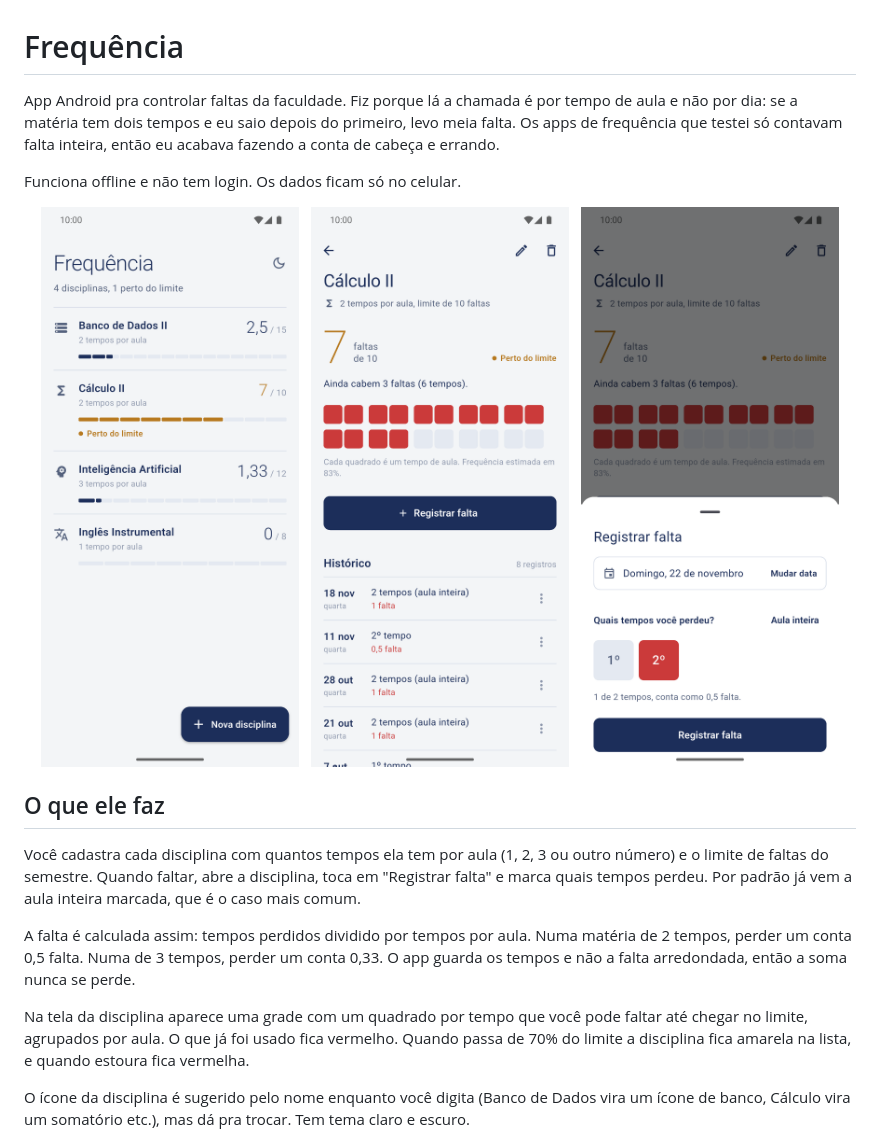
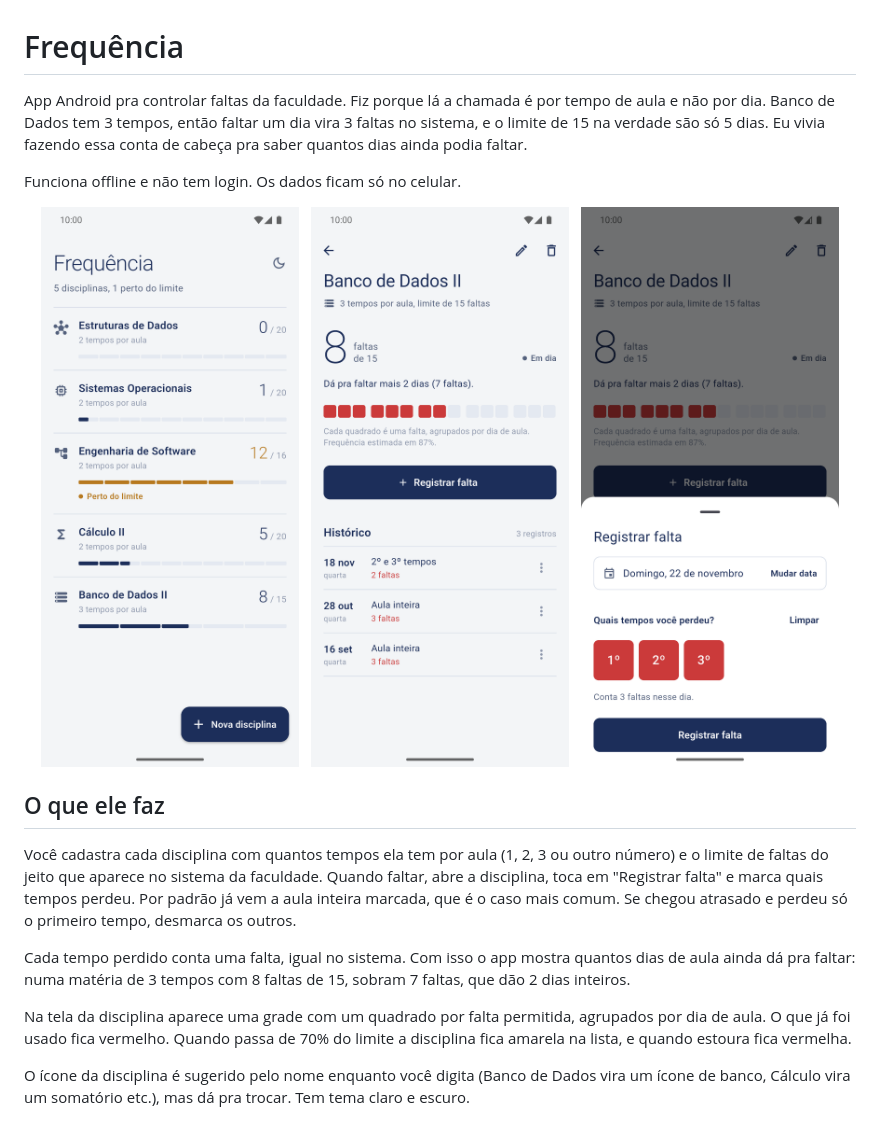
Before and after one commit to LuGoAn/frequencia-app, a Markdown page: README.md, the part around one of its changes. Rendered like a GitHub page; pictures changed too: docs/screenshots/detalhe.png, docs/screenshots/lista.png, docs/screenshots/registrar.png.

Commit message:
conta cada tempo perdido como uma falta inteira e mostra os dias que sobram

```diff
--- a/README.md
+++ b/README.md
@@ -1,6 +1,6 @@
 # Frequência
 
-App Android pra controlar faltas da faculdade. Fiz porque lá a chamada é por tempo de aula e não por dia: se a matéria tem dois tempos e eu saio depois do primeiro, levo meia falta. Os apps de frequência que testei só contavam falta inteira, então eu acabava fazendo a conta de cabeça e errando.
+App Android pra controlar faltas da faculdade. Fiz porque lá a chamada é por tempo de aula e não por dia. Banco de Dados tem 3 tempos, então faltar um dia vira 3 faltas no sistema, e o limite de 15 na verdade são só 5 dias. Eu vivia fazendo essa conta de cabeça pra saber quantos dias ainda podia faltar.
 
 Funciona offline e não tem login. Os dados ficam só no celular.
 
@@ -12,11 +12,11 @@ Funciona offline e não tem login. Os dados ficam só no celular.
 
 ## O que ele faz
 
-Você cadastra cada disciplina com quantos tempos ela tem por aula (1, 2, 3 ou outro número) e o limite de faltas do semestre. Quando faltar, abre a disciplina, toca em "Registrar falta" e marca quais tempos perdeu. Por padrão já vem a aula inteira marcada, que é o caso mais comum.
+Você cadastra cada disciplina com quantos tempos ela tem por aula (1, 2, 3 ou outro número) e o limite de faltas do jeito que aparece no sistema da faculdade. Quando faltar, abre a disciplina, toca em "Registrar falta" e marca quais tempos perdeu. Por padrão já vem a aula inteira marcada, que é o caso mais comum. Se chegou atrasado e perdeu só o primeiro tempo, desmarca os outros.
 
-A falta é calculada assim: tempos perdidos dividido por tempos por aula. Numa matéria de 2 tempos, perder um conta 0,5 falta. Numa de 3 tempos, perder um conta 0,33. O app guarda os tempos e não a falta arredondada, então a soma nunca se perde.
+Cada tempo perdido conta uma falta, igual no sistema. Com isso o app mostra quantos dias de aula ainda dá pra faltar: numa matéria de 3 tempos com 8 faltas de 15, sobram 7 faltas, que dão 2 dias inteiros.
 
-Na tela da disciplina aparece uma grade com um quadrado por tempo que você pode faltar até chegar no limite, agrupados por aula. O que já foi usado fica vermelho. Quando passa de 70% do limite a disciplina fica amarela na lista, e quando estoura fica vermelha.
+Na tela da disciplina aparece uma grade com um quadrado por falta permitida, agrupados por dia de aula. O que já foi usado fica vermelho. Quando passa de 70% do limite a disciplina fica amarela na lista, e quando estoura fica vermelha.
 
 O ícone da disciplina é sugerido pelo nome enquanto você digita (Banco de Dados vira um ícone de banco, Cálculo vira um somatório etc.), mas dá pra trocar. Tem tema claro e escuro.
 
```
Also changed, not shown: other parts of README.md (+2 -2 lines), docs/screenshots/editar.png, 10 other files.
